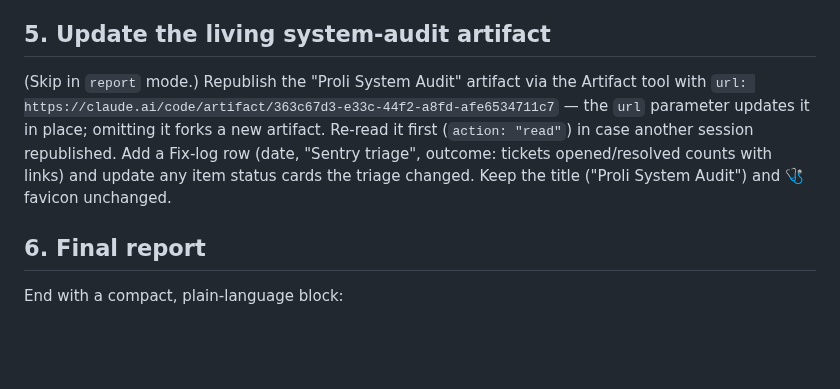
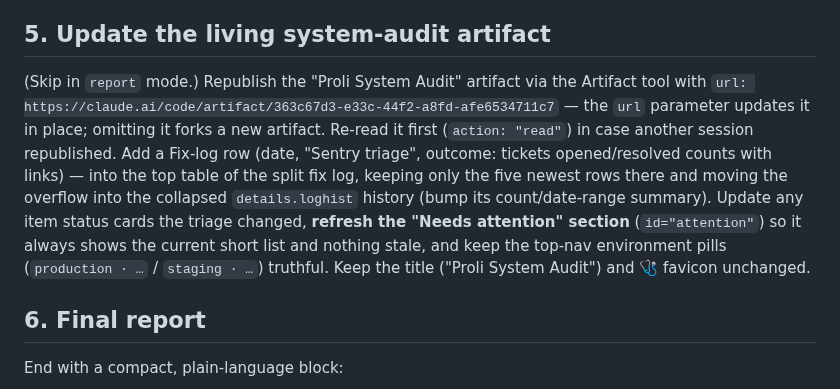
Before and after one commit to netanel152/proli, a Markdown page: .claude/commands/triage.md, the part around the change. Rendered like a GitHub page; blank space fills up the shorter version.

Commit message:
chore: /triage maintains the audit page's attention section, split fix log, and env pills
Co-Authored-By: Claude Fable 5 <noreply@anthropic.com>
Claude-Session: https://claude.ai/code/session_01BbBYRmx6Pa4wWvUVWDVfQQ

```diff
--- a/.claude/commands/triage.md
+++ b/.claude/commands/triage.md
@@ -63,7 +63,7 @@ Hard rules: **never** paste secrets/tokens into tickets; keep phone numbers mask
 
 ## 5. Update the living system-audit artifact
 
-(Skip in `report` mode.) Republish the "Proli System Audit" artifact via the Artifact tool with `url: https://claude.ai/code/artifact/363c67d3-e33c-44f2-a8fd-afe6534711c7` — the `url` parameter updates it in place; omitting it forks a new artifact. Re-read it first (`action: "read"`) in case another session republished. Add a Fix-log row (date, "Sentry triage", outcome: tickets opened/resolved counts with links) and update any item status cards the triage changed. Keep the title ("Proli System Audit") and 🩺 favicon unchanged.
+(Skip in `report` mode.) Republish the "Proli System Audit" artifact via the Artifact tool with `url: https://claude.ai/code/artifact/363c67d3-e33c-44f2-a8fd-afe6534711c7` — the `url` parameter updates it in place; omitting it forks a new artifact. Re-read it first (`action: "read"`) in case another session republished. Add a Fix-log row (date, "Sentry triage", outcome: tickets opened/resolved counts with links) — into the top table of the split fix log, keeping only the five newest rows there and moving the overflow into the collapsed `details.loghist` history (bump its count/date-range summary). Update any item status cards the triage changed, **refresh the "Needs attention" section** (`id="attention"`) so it always shows the current short list and nothing stale, and keep the top-nav environment pills (`production · …` / `staging · …`) truthful. Keep the title ("Proli System Audit") and 🩺 favicon unchanged.
 
 ## 6. Final report
 
```
